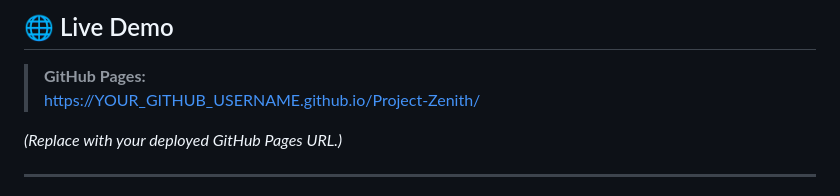
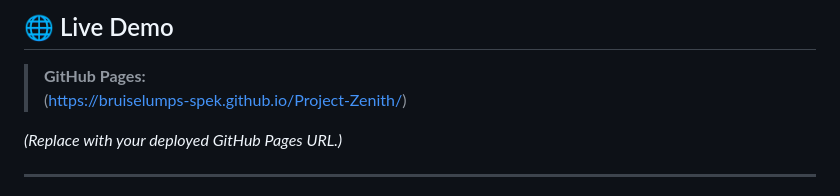
Before and after one commit to BruiseLumps-spek/Project-Zenith, a Markdown page: README.md, the part around the change. GitHub-like rendering.

```diff
--- a/README.md
+++ b/README.md
@@ -11,7 +11,7 @@ The application features a responsive cosmic-themed interface, an interactive 3D
 ## 🌐 Live Demo
 
 > **GitHub Pages:**
->[ https://YOUR_GITHUB_USERNAME.github.io/Project-Zenith/](https://bruiselumps-spek.github.io/Project-Zenith/)
+>(https://bruiselumps-spek.github.io/Project-Zenith/)
 
 *(Replace with your deployed GitHub Pages URL.)*
 
```
